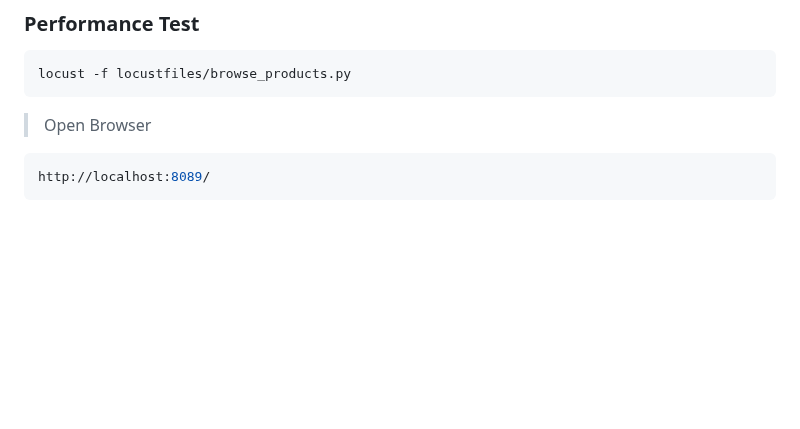
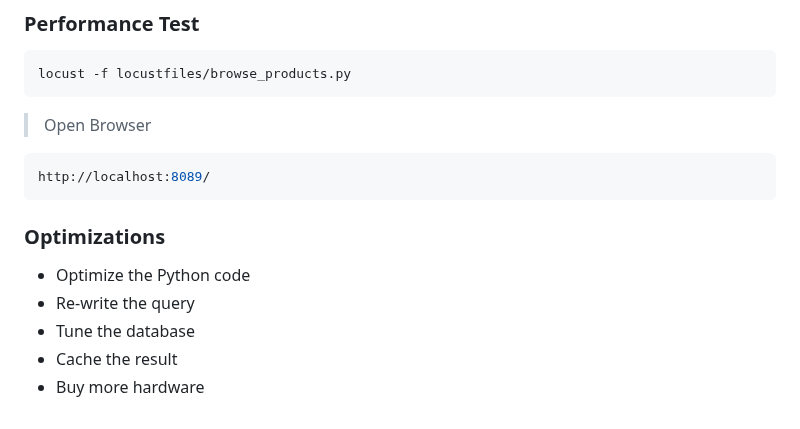
Before and after one commit to mushfiqur-rahman/ecommerce, a Markdown page: README.md, the part around the change. Rendered like a GitHub page; blank space fills up the shorter version.

Commit message:
optimizations techniques

````diff
--- a/README.md
+++ b/README.md
@@ -156,3 +156,10 @@ locust -f locustfiles/browse_products.py
 ```bash
 http://localhost:8089/
 ```
+
+### Optimizations
+* Optimize the Python code
+* Re-write the query
+* Tune the database
+* Cache the result
+* Buy more hardware
````
